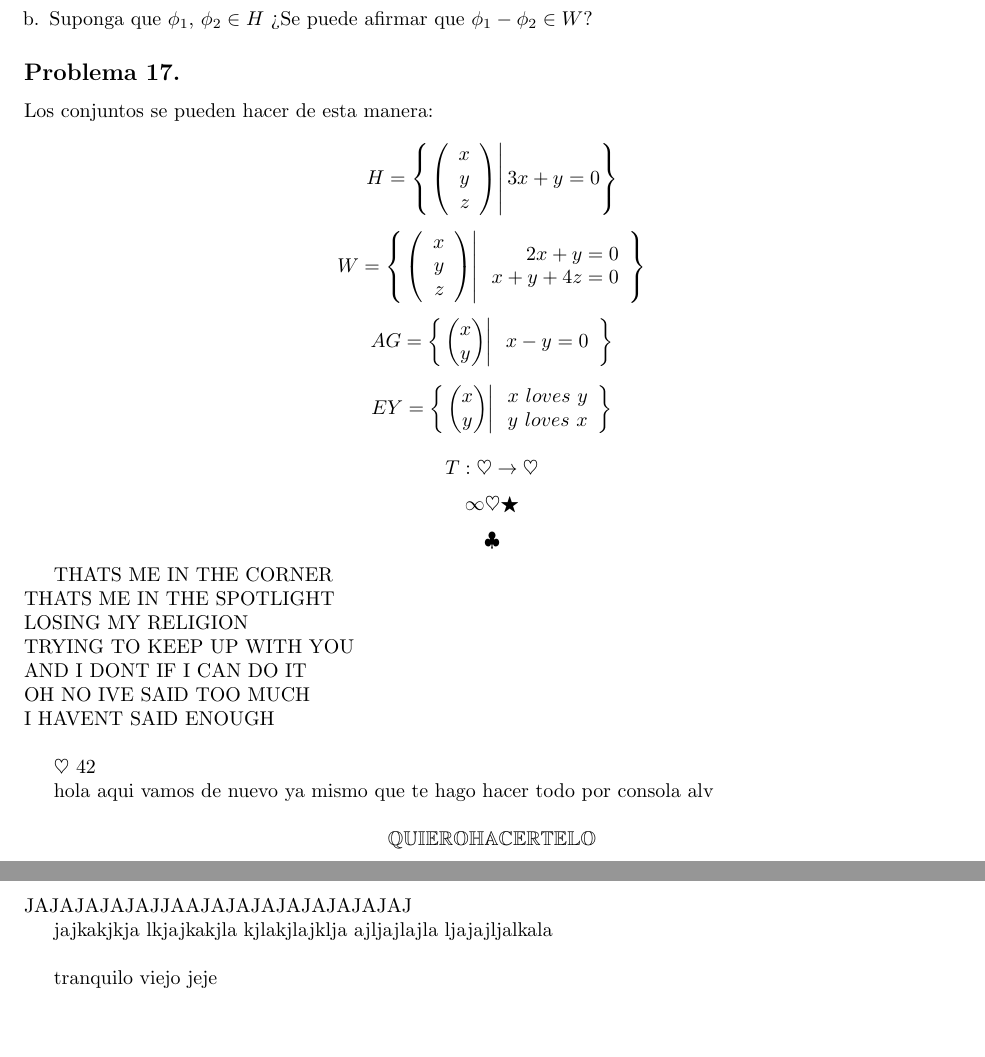
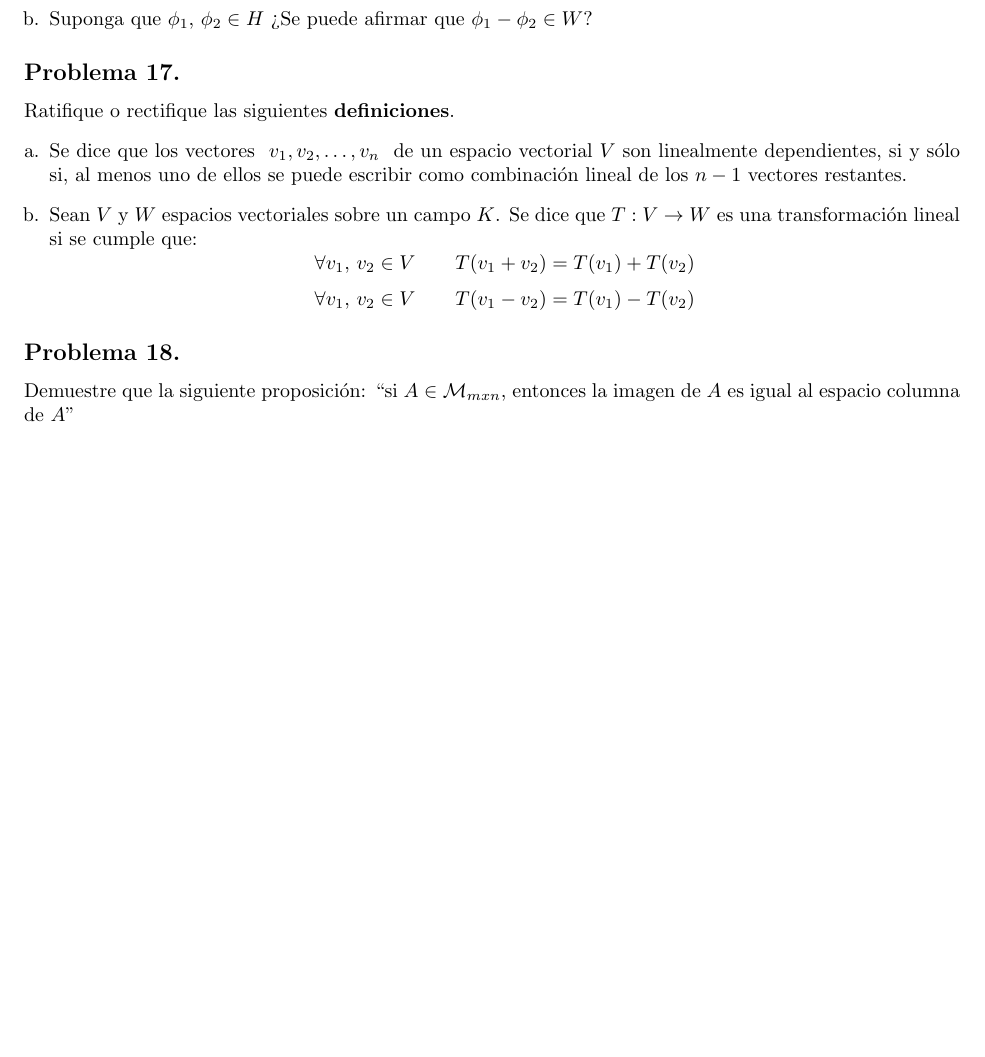
Before and after one commit to AngelGuale/base_de_datos_al, a LaTeX document (problemas.tex): two parts of pages 4 and 5 of 5 before the commit and part of page 4 of 4 after it, the two joined at a grey line, cut so that both start at the same text, the shorter picture padded with empty space. Compiled offline with pdfLaTeX.

Commit message:
transformaciones

```diff
--- a/problemas.tex
+++ b/problemas.tex
@@ -179,58 +176,16 @@ Sea $V = C^1 (\mathbb{R})$ el espacio vectorial de todas las funciones continuas
 
 
 \problem{}
+Ratifique o rectifique las siguientes \textbf{definiciones}.
+\begin{enumerate}[a.]
+\item Se dice que los vectores \kvect{v}{n} de un espacio vectorial $V$ son linealmente dependientes, si y sólo si, al menos uno de ellos se puede escribir como combinación lineal de los $n-1$ vectores restantes.
+\item Sean $V$ y $W$ espacios vectoriales sobre un campo $K$. Se dice que $T: V\rightarrow W$ es una transformación lineal si se cumple que:
+$$\forall v_1,\,v_2 \in V\qquad T(v_1 + v_2) = T(v_1) + T(v_2)$$
+$$\forall v_1,\,v_2 \in V\qquad T(v_1 - v_2) = T(v_1) - T(v_2)$$
 
-Los conjuntos se pueden hacer de esta manera:
+\end{enumerate}
 
-$$H=\llaves{\vectrtres{x}{y}{z}}{3x+y=0} $$
+\problem{}
+Demuestre que la siguiente proposición: “si $A \in \mmxn$, entonces la imagen de $A$ es igual al espacio columna de $A$”
 
-$$W=\llaves{\vectrtres{x}{y}{z}}{\begin{array}{r}
-2x+y=0\\
-x+y+4z=0\\
-\end{array}} $$
-
-$$AG=\llaves{\vectrdos{x}{y}}{\begin{array}{r}
-x-y=0\\
-
-
-\end{array}}$$
-
-$$EY=\llaves{\vectrdos{x}{y}}{\begin{array}{r}
-x\ loves\ y\\
-y\ loves\ x\\
-\end{array}}$$
-
-$$T : \heartsuit \rightarrow \heartsuit$$
-$$\infty \heartsuit \bigstar $$
-$$\clubsuit$$
-
-THATS ME IN THE CORNER~\\
-THATS ME IN THE SPOTLIGHT\\
-LOSING MY RELIGION~\\
-TRYING TO KEEP UP WITH YOU~\\
-AND I DONT IF I CAN DO IT~\\
-OH NO IVE SAID TOO MUCH~\\
-I HAVENT SAID ENOUGH\\
-
-$\heartsuit$
-42
-
-
-hola
-aqui vamos de nuevo
-ya mismo que te hago hacer todo por consola alv
-
-
-$$\mathbb{QUIERO HACERTELO}$$
-JAJAJAJAJAJJAAJAJAJAJAJAJAJAJAJ
-
-jajkakjkja
-lkjajkakjla
-kjlakjlajklja
-ajljajlajla
-ljajajljalkala\\
-
-
-tranquilo viejo
-jeje
 \end{document}
```
Also changed, not shown: problemas.tex (9 more changed lines).
